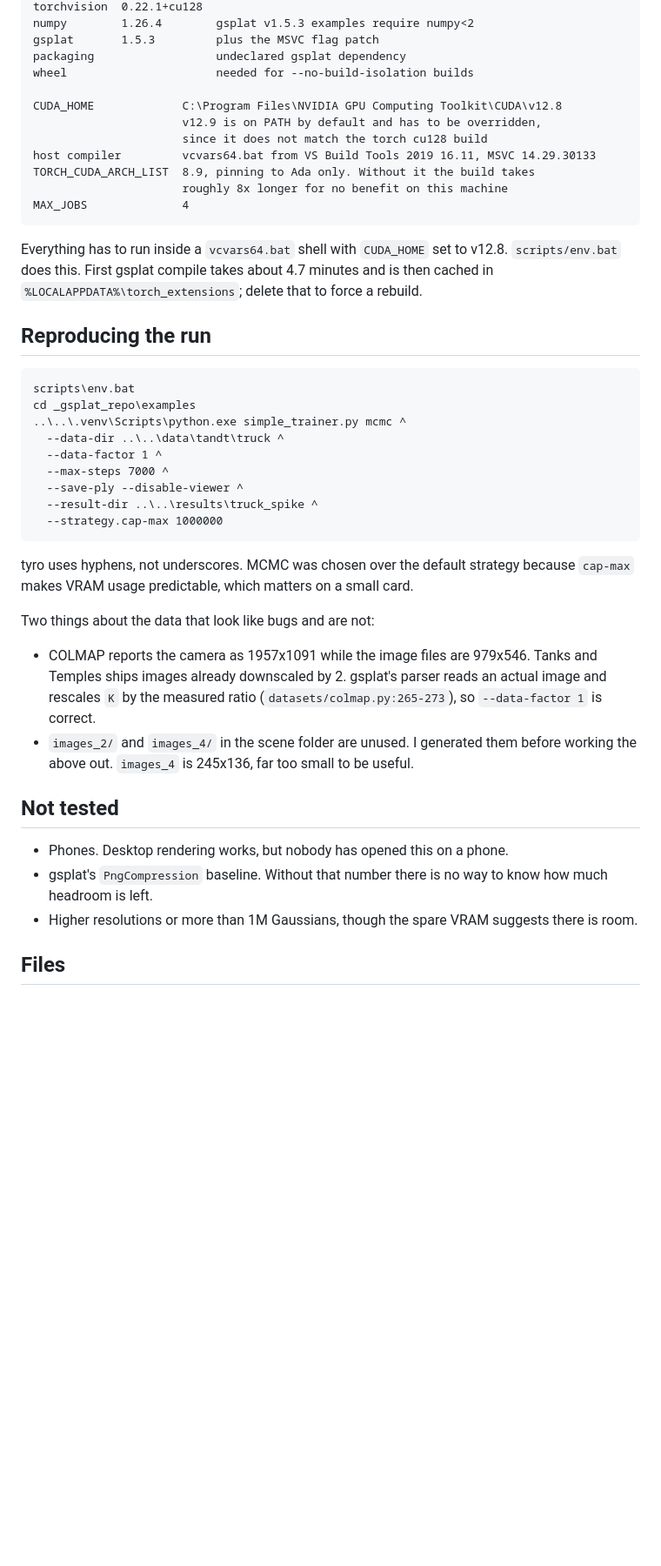
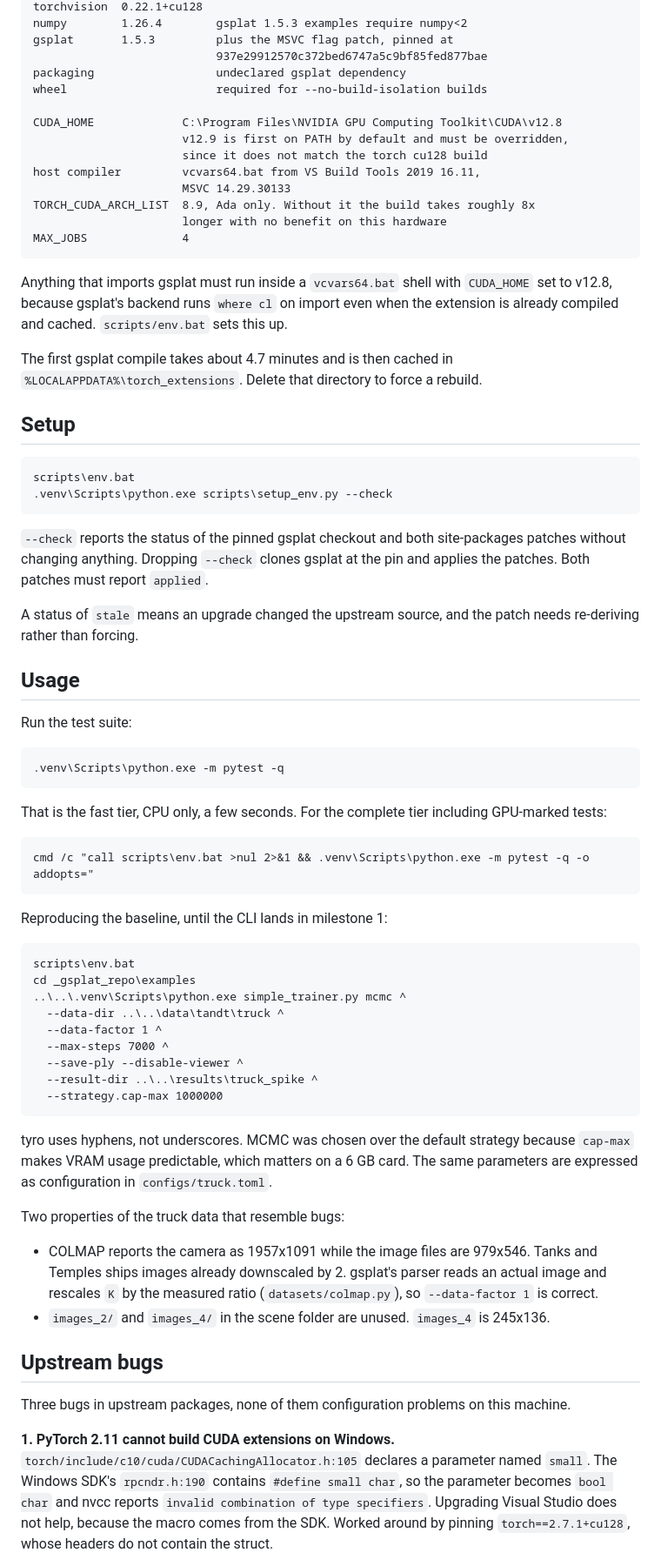
Before and after one commit to VedJoshi/gaussian-splat-compression, a Markdown page: README.md, the part around one of its changes. Shown at 87% size. GitHub-like rendering; blank space fills up the shorter version.

````diff
--- a/README.md
+++ b/README.md
@@ -143,23 +124,58 @@ torch        2.7.1+cu128   not 2.11, see bug 1
 torchvision  0.22.1+cu128
-numpy        1.26.4        gsplat v1.5.3 examples require numpy<2
-gsplat       1.5.3         plus the MSVC flag patch
+numpy        1.26.4        gsplat 1.5.3 examples require numpy<2
+gsplat       1.5.3         plus the MSVC flag patch, pinned at
+                           937e29912570c372bed6747a5c9bf85fed877bae
 packaging                  undeclared gsplat dependency
-wheel                      needed for --no-build-isolation builds
+wheel                      required for --no-build-isolation builds
 
 CUDA_HOME             C:\Program Files\NVIDIA GPU Computing Toolkit\CUDA\v12.8
-                      v12.9 is on PATH by default and has to be overridden,
+                      v12.9 is first on PATH by default and must be overridden,
                       since it does not match the torch cu128 build
-host compiler         vcvars64.bat from VS Build Tools 2019 16.11, MSVC 14.29.30133
-TORCH_CUDA_ARCH_LIST  8.9, pinning to Ada only. Without it the build takes
-                      roughly 8x longer for no benefit on this machine
+host compiler         vcvars64.bat from VS Build Tools 2019 16.11,
+                      MSVC 14.29.30133
+TORCH_CUDA_ARCH_LIST  8.9, Ada only. Without it the build takes roughly 8x
+                      longer with no benefit on this hardware
 MAX_JOBS              4
 ```
 
-Everything has to run inside a `vcvars64.bat` shell with `CUDA_HOME` set to v12.8. `scripts/env.bat`
-does this. First gsplat compile takes about 4.7 minutes and is then cached in
-`%LOCALAPPDATA%\torch_extensions`; delete that to force a rebuild.
+Anything that imports gsplat must run inside a `vcvars64.bat` shell with
+`CUDA_HOME` set to v12.8, because gsplat's backend runs `where cl` on import
+even when the extension is already compiled and cached. `scripts/env.bat` sets
+this up.
 
-## Reproducing the run
+The first gsplat compile takes about 4.7 minutes and is then cached in
+`%LOCALAPPDATA%\torch_extensions`. Delete that directory to force a rebuild.
+
+## Setup
+
+```
+scripts\env.bat
+.venv\Scripts\python.exe scripts\setup_env.py --check
+```
+
+`--check` reports the status of the pinned gsplat checkout and both
+site-packages patches without changing anything. Dropping `--check` clones
+gsplat at the pin and applies the patches. Both patches must report `applied`.
+
+A status of `stale` means an upgrade changed the upstream source, and the patch
+needs re-deriving rather than forcing.
+
+## Usage
+
+Run the test suite:
+
+```
+.venv\Scripts\python.exe -m pytest -q
+```
+
+That is the fast tier, CPU only, a few seconds. For the complete tier including
+GPU-marked tests:
+
+```
+cmd /c "call scripts\env.bat >nul 2>&1 && .venv\Scripts\python.exe -m pytest -q -o addopts="
+```
+
+Reproducing the baseline, until the CLI lands in milestone 1:
 
 ```
 scripts\env.bat
@@ -173,23 +189,29 @@ cd _gsplat_repo\examples
   --strategy.cap-max 1000000
 ```
 
-tyro uses hyphens, not underscores. MCMC was chosen over the default strategy because `cap-max`
-makes VRAM usage predictable, which matters on a small card.
+tyro uses hyphens, not underscores. MCMC was chosen over the default strategy
+because `cap-max` makes VRAM usage predictable, which matters on a 6 GB card.
+The same parameters are expressed as configuration in `configs/truck.toml`.
 
-Two things about the data that look like bugs and are not:
+Two properties of the truck data that resemble bugs:
 
-- COLMAP reports the camera as 1957x1091 while the image files are 979x546. Tanks and Temples ships
-  images already downscaled by 2. gsplat's parser reads an actual image and rescales `K` by the
-  measured ratio (`datasets/colmap.py:265-273`), so `--data-factor 1` is correct.
-- `images_2/` and `images_4/` in the scene folder are unused. I generated them before working the
-  above out. `images_4` is 245x136, far too small to be useful.
+- COLMAP reports the camera as 1957x1091 while the image files are 979x546.
+  Tanks and Temples ships images already downscaled by 2. gsplat's parser reads
+  an actual image and rescales `K` by the measured ratio
+  (`datasets/colmap.py`), so `--data-factor 1` is correct.
+- `images_2/` and `images_4/` in the scene folder are unused. `images_4` is
+  245x136.
 
-## Not tested
+## Upstream bugs
 
-- Phones. Desktop rendering works, but nobody has opened this on a phone.
-- gsplat's `PngCompression` baseline. Without that number there is no way to know how much headroom
-  is left.
-- Higher resolutions or more than 1M Gaussians, though the spare VRAM suggests there is room.
+Three bugs in upstream packages, none of them configuration problems on this
+machine.
 
-## Files
+**1. PyTorch 2.11 cannot build CUDA extensions on Windows.**
+`torch/include/c10/cuda/CUDACachingAllocator.h:105` declares a parameter named
+`small`. The Windows SDK's `rpcndr.h:190` contains `#define small char`, so the
+parameter becomes `bool char` and nvcc reports `invalid combination of type
+specifiers`. Upgrading Visual Studio does not help, because the macro comes from
+the SDK. Worked around by pinning `torch==2.7.1+cu128`, whose headers do not
+contain the struct.
 
````
Also changed, not shown: other parts of README.md (+136 -112 lines).
